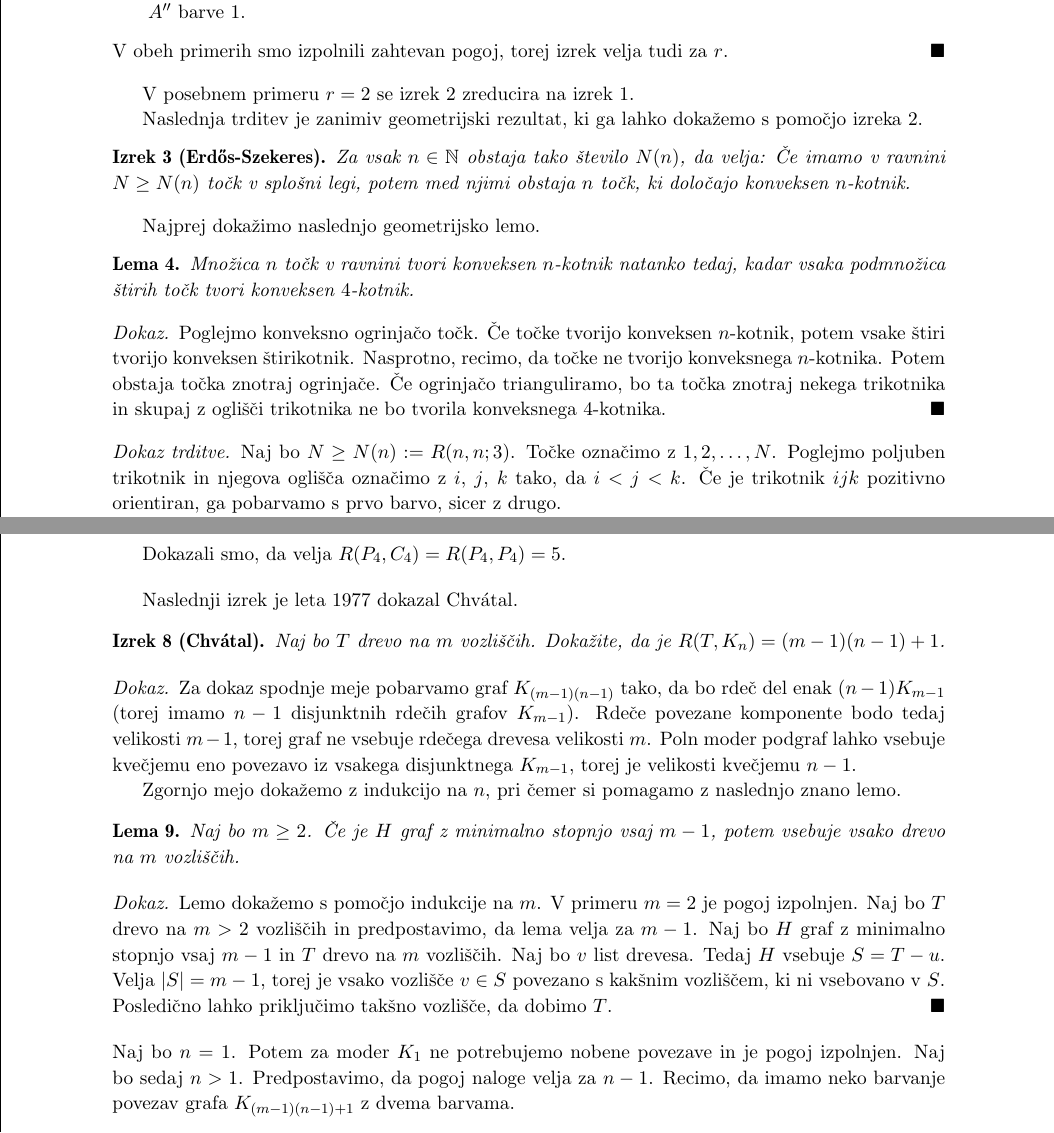
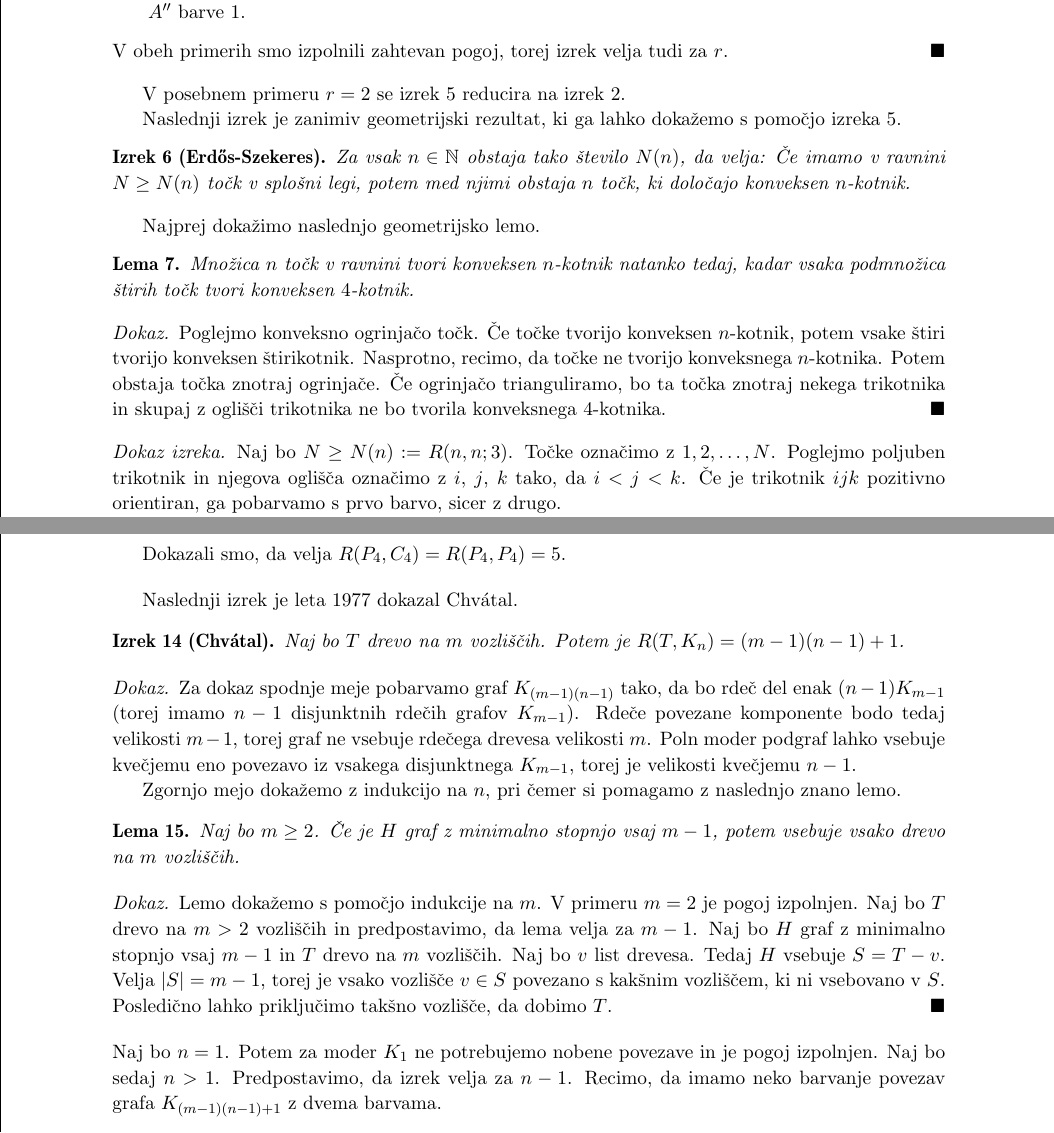
Before and after one commit to janpantner/Ramseyeva-teorija, a LaTeX document (Ramseyeva teorija.tex): two parts of pages 4 and 7 of 8, joined at a grey line, cut so that both start at the same text. Compiled offline with pdfLaTeX.

Commit message:
nekaj popravkov

```diff
--- a/Ramseyeva teorija.tex
+++ b/Ramseyeva teorija.tex
@@ -3,7 +3,7 @@
 \usepackage[slovene]{babel}
 \usepackage[utf8]{inputenc}
 \usepackage{graphicx}
-\usepackage[frame]{matrika}
+\usepackage[frame,enotno]{matrika}
 \usepackage{mathtools}
 \usepackage{epstopdf}
 \usepackage{units}
@@ -216,10 +216,10 @@ naslednji zgled.
     V obeh primerih smo izpolnili zahtevan pogoj, torej izrek velja tudi za $r$. \hfill $\blacksquare$
 \end{dokaz}
 
-V posebnem primeru $r = 2$ se izrek \ref{izrek:ramsey} zreducira
+V posebnem primeru $r = 2$ se izrek \ref{izrek:ramsey} reducira
 na izrek \ref{izrek:ramseyosnovni}.
 
-Naslednja trditev je zanimiv geometrijski rezultat, ki ga lahko dokažemo
+Naslednji izrek je zanimiv geometrijski rezultat, ki ga lahko dokažemo
 s pomočjo izreka \ref{izrek:ramsey}.
 
 \begin{izrek}[Erdős-Szekeres] \label{izrek:happyend}
@@ -240,7 +240,7 @@ Najprej dokažimo naslednjo geometrijsko lemo.
     konveksnega $4$-kotnika. \hfill $\blacksquare$
 \end{dokaz}
 
-\noindent\textit{Dokaz trditve.}
+\noindent\textit{Dokaz izreka.}
     Naj bo $N \ge N(n) := R(n,n;3)$. Točke označimo z $1, 2, \dots, N$.
     Poglejmo poljuben trikotnik in njegova oglišča označimo z $i$, $j$, $k$ tako, da $i < j < k$. Če je
     trikotnik $ijk$ pozitivno orientiran, ga pobarvamo s prvo barvo, sicer z drugo.
@@ -443,7 +443,7 @@ Obstoj Grafovskega Ramseyevega števila sledi direktno iz izreka \ref{izrek:rams
 Naslednji izrek je leta $1977$ dokazal Chvátal.
 
 \begin{izrek}[Chvátal]
-    Naj bo $T$ drevo na $m$ vozliščih. Dokažite, da je $R(T, K_n) = (m-1)(n-1)+1$.
+    Naj bo $T$ drevo na $m$ vozliščih. Potem je $R(T, K_n) = (m-1)(n-1)+1$.
 \end{izrek}
 
 \begin{dokaz}
@@ -461,12 +461,12 @@ Naslednji izrek je leta $1977$ dokazal Chvátal.
         Lemo dokažemo s pomočjo indukcije na $m$. V primeru $m=2$ je pogoj izpolnjen. Naj bo
         $T$ drevo na $m > 2$ vozliščih in predpostavimo, da lema velja za $m-1$. Naj bo $H$
         graf z minimalno stopnjo vsaj $m-1$ in $T$ drevo na $m$ vozliščih. Naj bo $v$ list drevesa.
-        Tedaj $H$ vsebuje $S = T - u$. Velja $\abs{S} = {m-1}$, torej je vsako vozlišče
+        Tedaj $H$ vsebuje $S = T - v$. Velja $\abs{S} = {m-1}$, torej je vsako vozlišče
         $v \in S$ povezano s kakšnim vozliščem, ki ni vsebovano v $S$. Posledično lahko
         priključimo takšno vozlišče, da dobimo $T$. \hfill $\blacksquare$
     \end{dokaz}
     Naj bo $n = 1$. Potem za moder $K_1$ ne potrebujemo nobene povezave in je pogoj izpolnjen.
-    Naj bo sedaj $n > 1$. Predpostavimo, da pogoj naloge velja za $n - 1$. Recimo, da imamo neko barvanje povezav grafa $K_{(m-1)(n-1)+1}$ z dvema barvama.
+    Naj bo sedaj $n > 1$. Predpostavimo, da izrek velja za $n - 1$. Recimo, da imamo neko barvanje povezav grafa $K_{(m-1)(n-1)+1}$ z dvema barvama.
     \begin{itemize}
         \item Naj bo $v$ poljubno vozlišče. Če ima $v$ več kot $(m-1)(n-2)$ modrih povezav, potem med temi sosedi
         po indukcijski predpostavki obstaja bodisi rdeč $T$ bodisi moder $K_{n-1}$. V slednjem
```
Also changed, not shown: Ramseyeva teorija.pdf, Ramseyeva teorija.tex (22 more changed lines).
